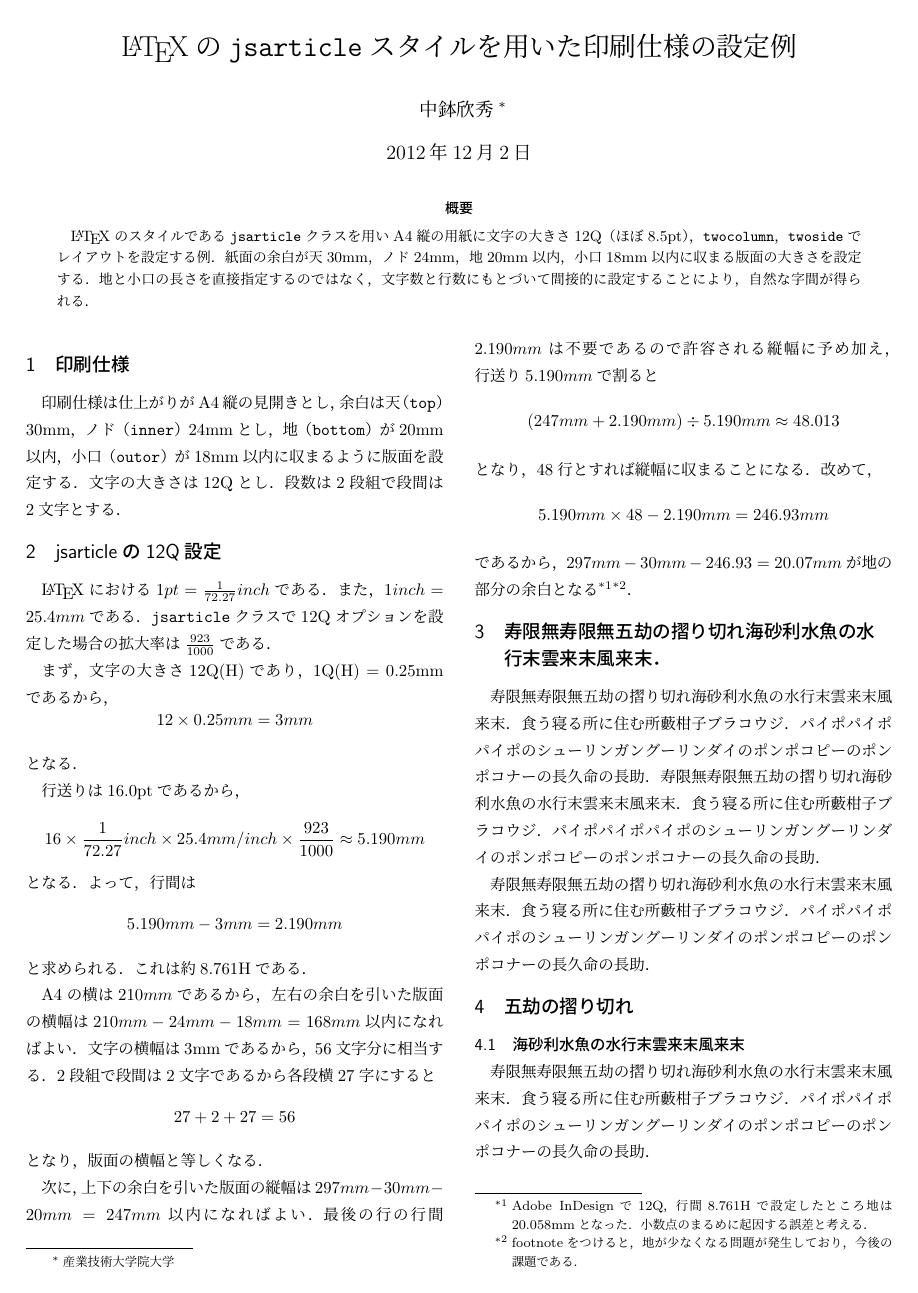
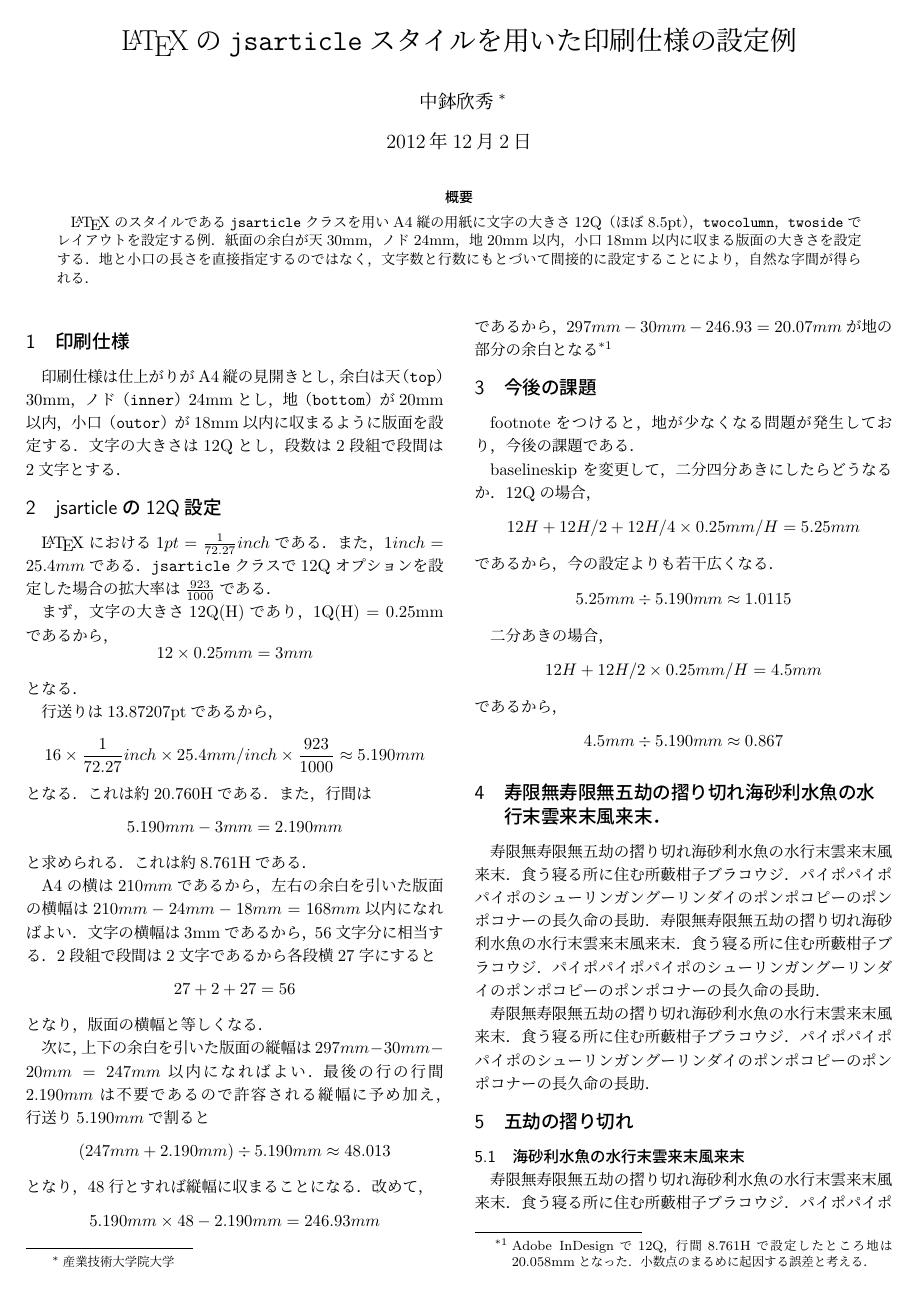
Before and after one commit to ychubachi/jsarticle_format, a LaTeX document (document.tex): page 1 of 3 before the commit and page 1 of 2 after it. Compiled offline with pLaTeX and dvipdfmx.

Commit message:
12Q対応完成．更に，行送りを二分あきにすることを検討する．

```diff
--- a/document.tex
+++ b/document.tex
@@ -5,6 +5,9 @@
   text={(27zw + 2zw + 27zw), 48\baselineskip}, % 第１引数で横幅，第2引数で縦幅を設定する
 %  bottom=20truemm, outer=18truemm, % 直接指定する場合（コメントアウトを外し，こちらの場合と比較されたい）
   dvipdfm]{geometry}
+  % \renewcommand{\baselinestretch}{1.0115} % 四分二分あきにする場合
+  \renewcommand{\baselinestretch}{0.8670} % 二分あきにする場合（ルビは使わないものとする）
+\usepackage{okumacro}
 
 \title{\LaTeX の\texttt{jsarticle}スタイルを用いた印刷仕様の設定例}
 \author{中鉢欣秀\thanks{産業技術大学院大学}}
@@ -37,7 +40,7 @@
 
   行送りは\the\baselineskip であるから，
 　　\[ 16 \times \frac{1}{72.27} inch \times 25.4 mm/inch \times \frac{923}{1000} \approx 5.190 mm \]
-  となる．よって，行間は
+  となる．これは約20.760Hである．また，行間は
   \[ 5.190 mm - 3 mm = 2.190 mm \]
   と求められる．これは約8.761Hである．
 
@@ -53,7 +56,18 @@
   であるから，$297mm -30mm - 246.93 = 20.07mm$が地の部分の余白となる
   \footnote{Adobe InDesignで12Q，行間8.761Hで設定したところ地は20.058mmとなった．
   小数点のまるめに起因する誤差と考える．}
-  \footnote{footnoteをつけると，地が少なくなる問題が発生しており，今後の課題である．}．
+\section{今後の課題}
+  footnoteをつけると，地が少なくなる問題が発生しており，今後の課題である．
+
+  baselineskip を変更して，二分四分あきにしたらどうなるか．12Qの場合，
+  \[ 12H + 12H/2 + 12H/4 \times 0.25mm/H= 5.25mm\]であるから，
+  今の設定よりも若干広くなる．
+  \[5.25mm \div 5.190mm \approx 1.0115 \]
+
+  二分あきの場合，
+  \[ 12H + 12H/2 \times 0.25mm/H= 4.5mm\]であるから，
+  \[4.5mm \div 5.190mm \approx 0.867 \]
+
 \section{寿限無寿限無五劫の摺り切れ海砂利水魚の水行末雲来末風来末．}
 寿限無寿限無五劫の摺り切れ海砂利水魚の水行末雲来末風来末．食う寝る所に住む所藪柑子ブラコウジ．パイポパイポパイポのシューリンガングーリンダイのポンポコピーのポンポコナーの長久命の長助．
 寿限無寿限無五劫の摺り切れ海砂利水魚の水行末雲来末風来末．食う寝る所に住む所藪柑子ブラコウジ．パイポパイポパイポのシューリンガングーリンダイのポンポコピーのポンポコナーの長久命の長助．
```
Also changed, not shown: document.pdf, document.tex (10 more changed lines).
